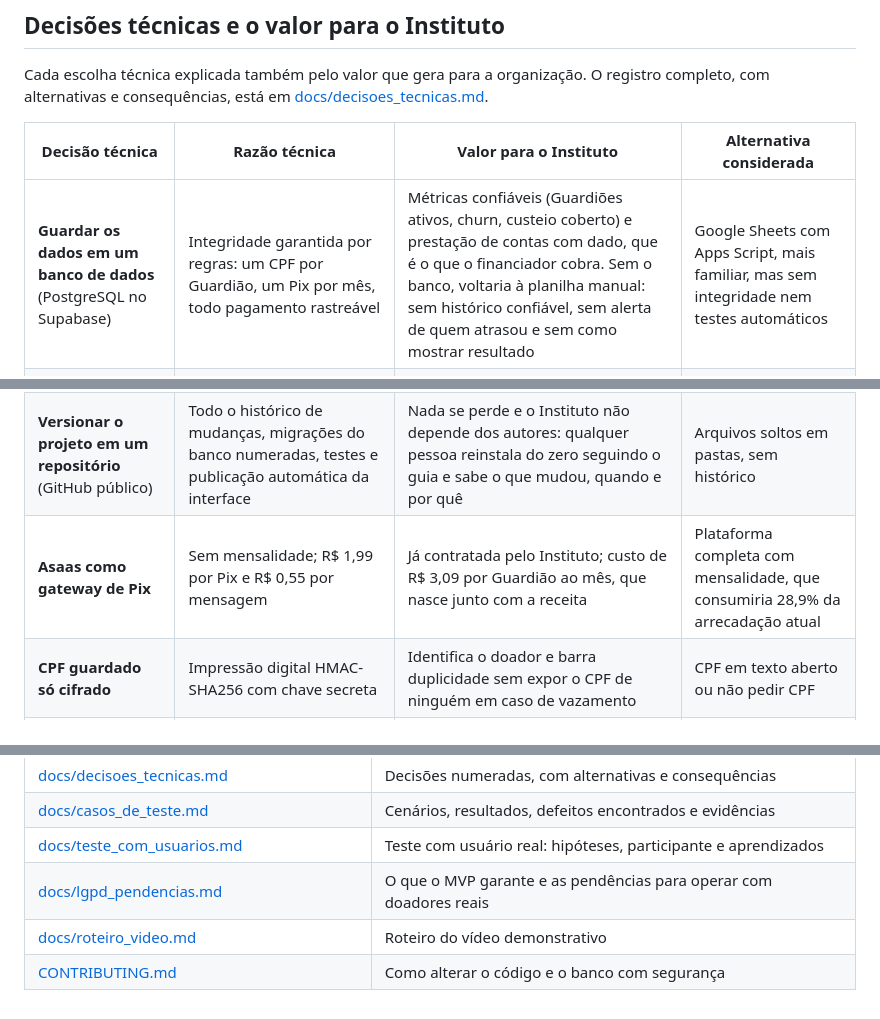
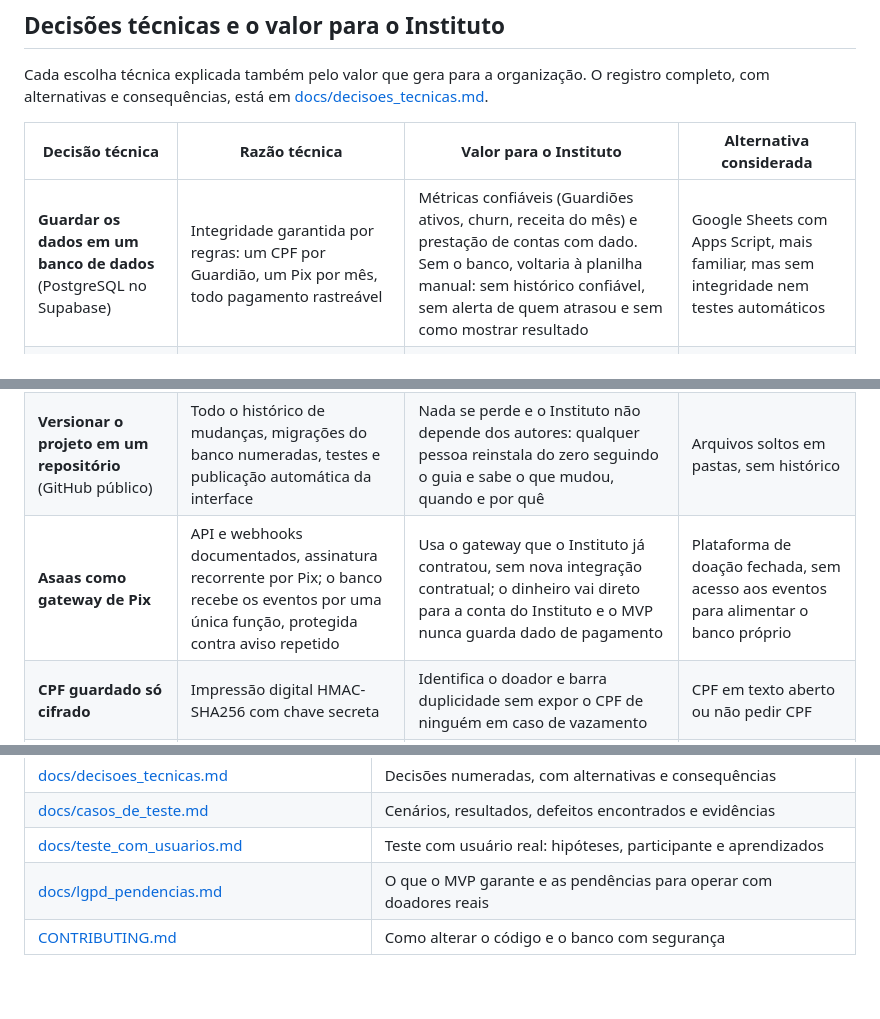
Before and after one commit to steniosouza97-svg/clube-guardioes-mvp, a Markdown page: README.md, 3 parts joined by grey strips. GitHub-like rendering.

```diff
--- a/README.md
+++ b/README.md
@@ -218,11 +218,11 @@ Cada escolha técnica explicada também pelo valor que gera para a organização
 
 | Decisão técnica | Razão técnica | Valor para o Instituto | Alternativa considerada |
 |---|---|---|---|
-| **Guardar os dados em um banco de dados** (PostgreSQL no Supabase) | Integridade garantida por regras: um CPF por Guardião, um Pix por mês, todo pagamento rastreável | Métricas confiáveis (Guardiões ativos, churn, custeio coberto) e prestação de contas com dado, que é o que o financiador cobra. Sem o banco, voltaria à planilha manual: sem histórico confiável, sem alerta de quem atrasou e sem como mostrar resultado | Google Sheets com Apps Script, mais familiar, mas sem integridade nem testes automáticos |
+| **Guardar os dados em um banco de dados** (PostgreSQL no Supabase) | Integridade garantida por regras: um CPF por Guardião, um Pix por mês, todo pagamento rastreável | Métricas confiáveis (Guardiões ativos, churn, receita do mês) e prestação de contas com dado. Sem o banco, voltaria à planilha manual: sem histórico confiável, sem alerta de quem atrasou e sem como mostrar resultado | Google Sheets com Apps Script, mais familiar, mas sem integridade nem testes automáticos |
 | **Separar a tela (front-end) do servidor (back-end)** | A interface só exibe e chama funções; as regras ficam no banco, testadas de forma independente | Trocar textos, cores ou até a tela inteira não mexe em regra nenhuma; dá para ligar outro canal (checkout da Asaas, app) reaproveitando o mesmo banco | Sistema único com tela e regra misturadas, mais difícil de manter por voluntários |
 | **Validar os dados antes de salvar** | CPF com dígito verificador, e-mail válido, consentimento LGPD obrigatório, valor mínimo, CPF duplicado barrado, e-mail real recusado na demonstração | Evita doador duplicado (contaria o mesmo Guardião duas vezes e mandaria mensagem em dobro), cobrança errada e cadastro sem consentimento, que é risco legal pela LGPD | Validar só na tela, que pode ser contornada |
 | **Versionar o projeto em um repositório** (GitHub público) | Todo o histórico de mudanças, migrações do banco numeradas, testes e publicação automática da interface | Nada se perde e o Instituto não depende dos autores: qualquer pessoa reinstala do zero seguindo o guia e sabe o que mudou, quando e por quê | Arquivos soltos em pastas, sem histórico |
-| **Asaas como gateway de Pix** | Sem mensalidade; R$ 1,99 por Pix e R$ 0,55 por mensagem | Já contratada pelo Instituto; custo de R$ 3,09 por Guardião ao mês, que nasce junto com a receita | Plataforma completa com mensalidade, que consumiria 28,9% da arrecadação atual |
+| **Asaas como gateway de Pix** | API e webhooks documentados, assinatura recorrente por Pix; o banco recebe os eventos por uma única função, protegida contra aviso repetido | Usa o gateway que o Instituto já contratou, sem nova integração contratual; o dinheiro vai direto para a conta do Instituto e o MVP nunca guarda dado de pagamento | Plataforma de doação fechada, sem acesso aos eventos para alimentar o banco próprio |
 | **CPF guardado só cifrado** | Impressão digital HMAC-SHA256 com chave secreta | Identifica o doador e barra duplicidade sem expor o CPF de ninguém em caso de vazamento | CPF em texto aberto ou não pedir CPF |
 | **Interface sem etapa de build** | HTML, CSS e JavaScript puros, biblioteca copiada para o projeto | Hospedagem gratuita e manutenção por quem tem noções básicas de web, sem ferramentas que envelhecem | React ou Next.js, que exigem build e atualização constante de dependências |
 
@@ -301,5 +301,4 @@ Os testes do banco rodam num bloco desfeito ao final e podem ser repetidos a qua
 | [docs/casos_de_teste.md](docs/casos_de_teste.md) | Cenários, resultados, defeitos encontrados e evidências |
 | [docs/teste_com_usuarios.md](docs/teste_com_usuarios.md) | Teste com usuário real: hipóteses, participante e aprendizados |
 | [docs/lgpd_pendencias.md](docs/lgpd_pendencias.md) | O que o MVP garante e as pendências para operar com doadores reais |
-| [docs/roteiro_video.md](docs/roteiro_video.md) | Roteiro do vídeo demonstrativo |
 | [CONTRIBUTING.md](CONTRIBUTING.md) | Como alterar o código e o banco com segurança |
```
Also changed, not shown: other parts of README.md (+7 -7 lines), ENTREGA.md (+1 -2 lines), docs/roteiro_video.md (deleted, +0 -42 lines).
